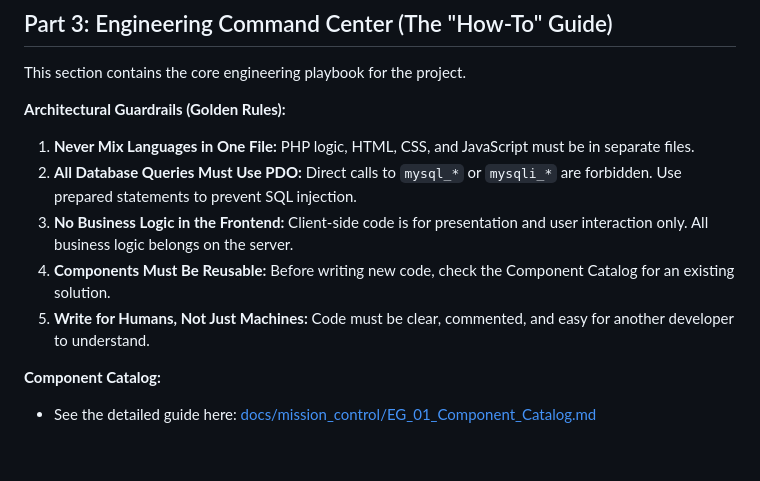
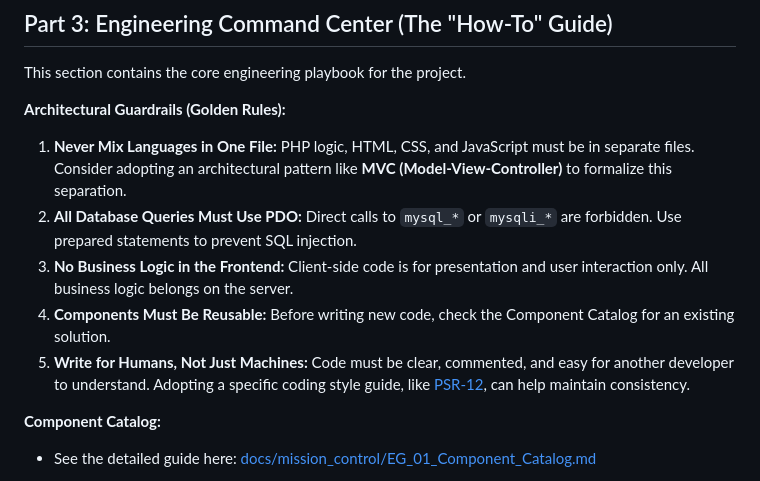
Before and after one commit to MohamedMehrath/property-listing-platform, a Markdown page: 00_PROJECT_COMMAND_CENTER.md, the part around the change. Drawn GitHub-style; blank space fills up the shorter version.

Commit message:
Update 00_PROJECT_COMMAND_CENTER.md
Co-authored-by: gemini-code-assist[bot] <176961590+gemini-code-assist[bot]@users.noreply.github.com>

```diff
--- a/00_PROJECT_COMMAND_CENTER.md
+++ b/00_PROJECT_COMMAND_CENTER.md
@@ -41,11 +41,11 @@ This section automatically generates draft GitHub Issues for any `Critical` or `
 This section contains the core engineering playbook for the project.
 
 **Architectural Guardrails (Golden Rules):**
-1.  **Never Mix Languages in One File:** PHP logic, HTML, CSS, and JavaScript must be in separate files.
+1.  **Never Mix Languages in One File:** PHP logic, HTML, CSS, and JavaScript must be in separate files. Consider adopting an architectural pattern like **MVC (Model-View-Controller)** to formalize this separation.
 2.  **All Database Queries Must Use PDO:** Direct calls to `mysql_*` or `mysqli_*` are forbidden. Use prepared statements to prevent SQL injection.
 3.  **No Business Logic in the Frontend:** Client-side code is for presentation and user interaction only. All business logic belongs on the server.
 4.  **Components Must Be Reusable:** Before writing new code, check the Component Catalog for an existing solution.
-5.  **Write for Humans, Not Just Machines:** Code must be clear, commented, and easy for another developer to understand.
+5.  **Write for Humans, Not Just Machines:** Code must be clear, commented, and easy for another developer to understand. Adopting a specific coding style guide, like [PSR-12](https://www.php-fig.org/psr/psr-12/), can help maintain consistency.
 
 **Component Catalog:**
 - See the detailed guide here: [docs/mission_control/EG_01_Component_Catalog.md](./docs/mission_control/EG_01_Component_Catalog.md)
```
